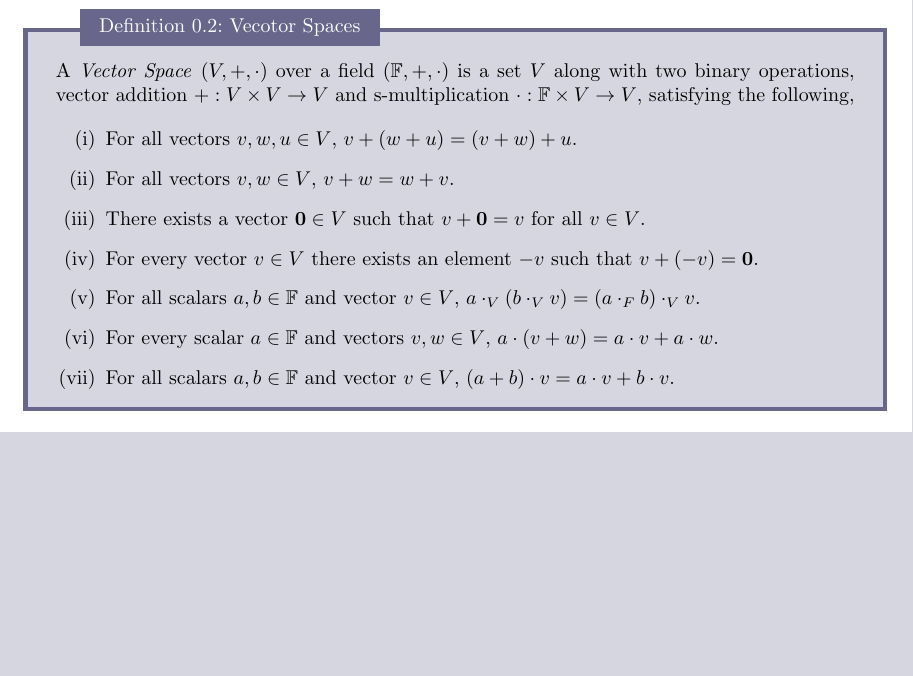
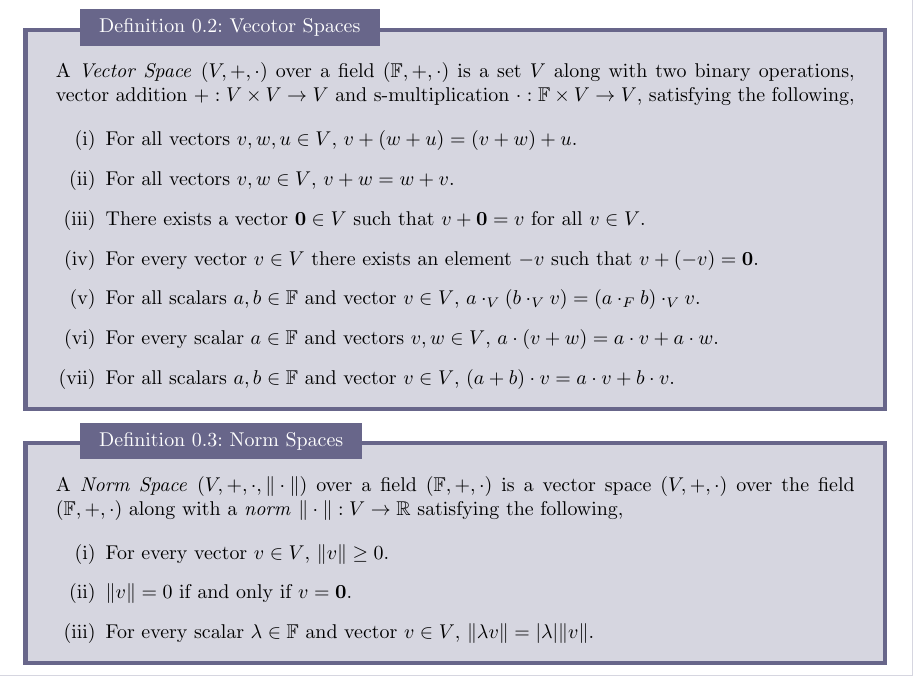
Before and after one commit to MeMeBallJM/Physics-Notes, a LaTeX document (main.tex): part of the page, cut so that both start at the same text, the shorter picture padded with empty space. Compiled offline with pdfLaTeX.

Commit message:
Norm Space def

```diff
--- a/main.tex
+++ b/main.tex
@@ -39,4 +39,16 @@
     \end{enumerate}
 \end{definition}
 
+\begin{definition}{Norm Spaces}{Norm Spaces}
+    A \emph{Norm Space} $\left(V, +, \cdot, \|\cdot\|\right)$ over a field $\left(\F, +, \cdot\right)$
+    is a vector space $\left(V, +, \cdot\right)$ over the field $\left(\F, +, \cdot\right)$ along with a \emph{norm} $\|\cdot\| : V \rightarrow \R$  satisfying the following,
+
+    \begin{enumerate}[label=(\roman*)]
+        \item For every vector $v \in V$, $\|v\| \geq 0$.
+        \item $\|v\| = 0$ if and only if $v = \vec{0}$.
+        \item For every scalar $\lambda \in \F$ and vector $v \in V$, $\|\lambda v\| = |\lambda|\|v\|$.
+    \end{enumerate}
+\end{definition}
+
+
 \end{document}
```
Also changed, not shown: main.pdf.
